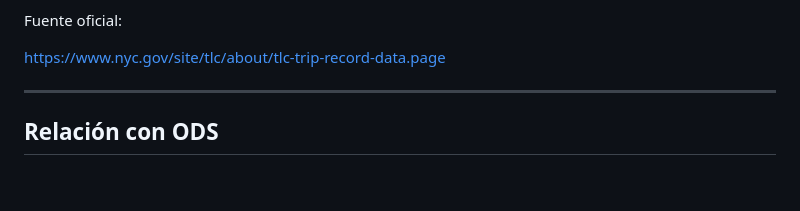
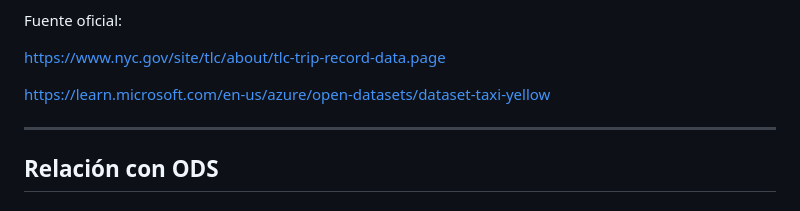
Before and after one commit to R0SEWT/concurrente, a Markdown page: docs/PR_NYC_TLC_ODS11.md, the part around the change. GitHub-like rendering; blank space fills up the shorter version.

Commit message:
docs: agregar enlace a dataset de taxis amarillos de Azure

```diff
--- a/docs/PR_NYC_TLC_ODS11.md
+++ b/docs/PR_NYC_TLC_ODS11.md
@@ -17,6 +17,8 @@ y destino, distancia recorrida, tarifas y características del viaje.
 Fuente oficial:
 
 https://www.nyc.gov/site/tlc/about/tlc-trip-record-data.page
+
+https://learn.microsoft.com/en-us/azure/open-datasets/dataset-taxi-yellow
 
 ------------------------------------------------------------------------
 
```
